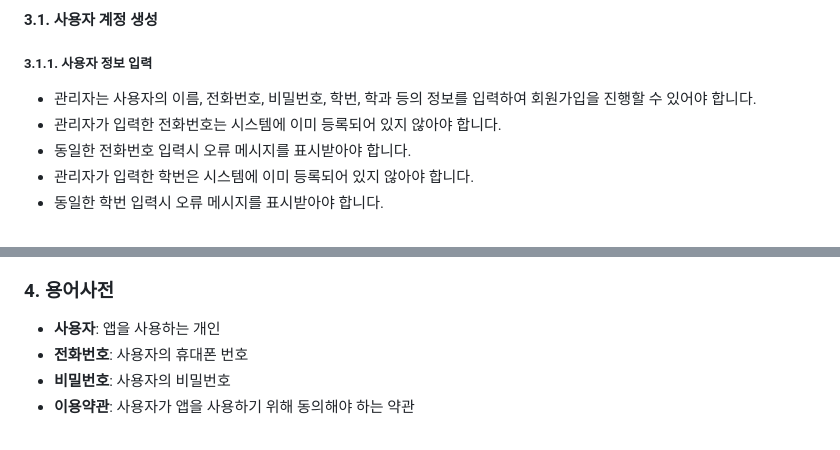
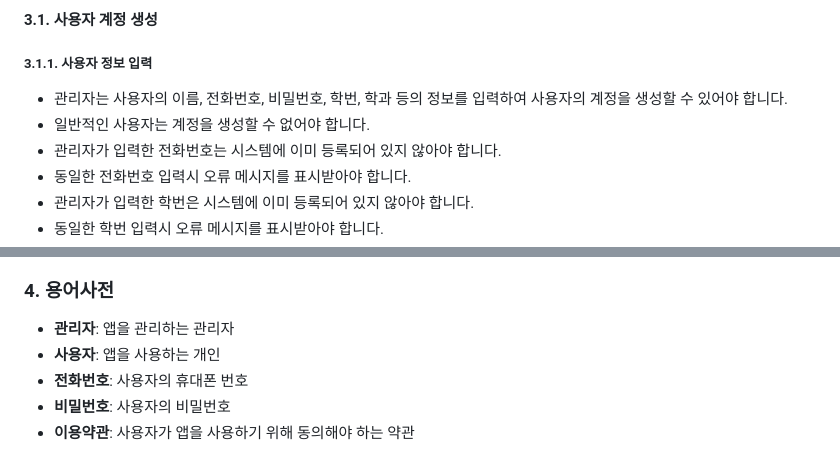
Before and after one commit to devUuung/GNU-PingPong-App, a Markdown page: 요구사항명세서/README.md, 2 parts joined by grey strips. GitHub-like rendering.

Commit message:
docs: README.md에서 사용자 계정 생성 및 관리자 역할에 대한 요구사항 추가
관리자가 사용자의 정보를 입력하여 계정을 생성할 수 있도록 요구사항을 구체화하였으며, 일반 사용자는 계정을 생성할 수 없음을 명시하였습니다. 또한, 용어사전에서 '관리자'의 정의를 추가하여 문서의 명확성을 높였습니다.

```diff
--- a/요구사항명세서/README.md
+++ b/요구사항명세서/README.md
@@ -19,7 +19,8 @@
 
 ##### 3.1.1. 사용자 정보 입력
 
-* 관리자는 사용자의 이름, 전화번호, 비밀번호, 학번, 학과 등의 정보를 입력하여 회원가입을 진행할 수 있어야 합니다.
+* 관리자는 사용자의 이름, 전화번호, 비밀번호, 학번, 학과 등의 정보를 입력하여 사용자의 계정을 생성할 수 있어야 합니다.
+* 일반적인 사용자는 계정을 생성할 수 없어야 합니다.
 * 관리자가 입력한 전화번호는 시스템에 이미 등록되어 있지 않아야 합니다.
 * 동일한 전화번호 입력시 오류 메시지를 표시받아야 합니다.
 * 관리자가 입력한 학번은 시스템에 이미 등록되어 있지 않아야 합니다.
@@ -72,6 +73,7 @@
 
 ### 4. 용어사전
 
+- **관리자**: 앱을 관리하는 관리자
 - **사용자**: 앱을 사용하는 개인
 - **전화번호**: 사용자의 휴대폰 번호
 - **비밀번호**: 사용자의 비밀번호
```
